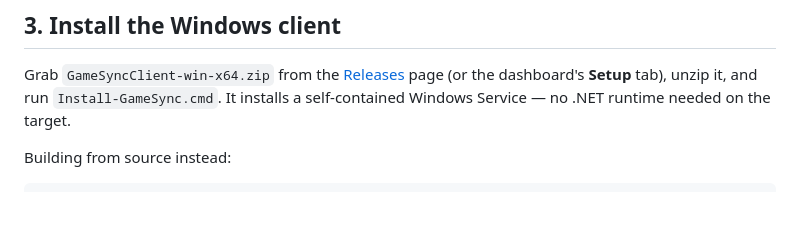
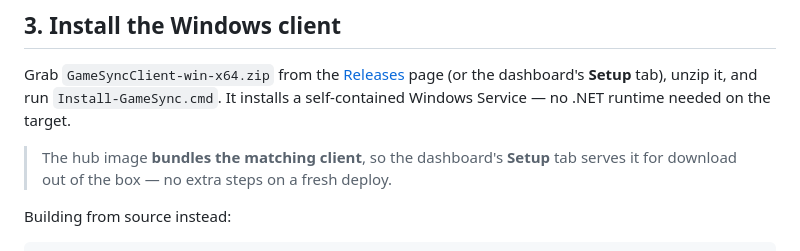
Before and after one commit to sliky1992/gamesync, a Markdown page: README.md, the part around the change. Drawn GitHub-style; blank space fills up the shorter version.

Commit message:
README: note the hub image bundles the client (Setup tab works out of the box)
Co-Authored-By: Claude Opus 4.8 (1M context) <noreply@anthropic.com>

````diff
--- a/README.md
+++ b/README.md
@@ -94,6 +94,9 @@ Grab `GameSyncClient-win-x64.zip` from the [Releases](../../releases) page (or
 the dashboard's **Setup** tab), unzip it, and run `Install-GameSync.cmd`. It
 installs a self-contained Windows Service — no .NET runtime needed on the target.
 
+> The hub image **bundles the matching client**, so the dashboard's **Setup**
+> tab serves it for download out of the box — no extra steps on a fresh deploy.
+
 Building from source instead:
 
 ```powershell
````
